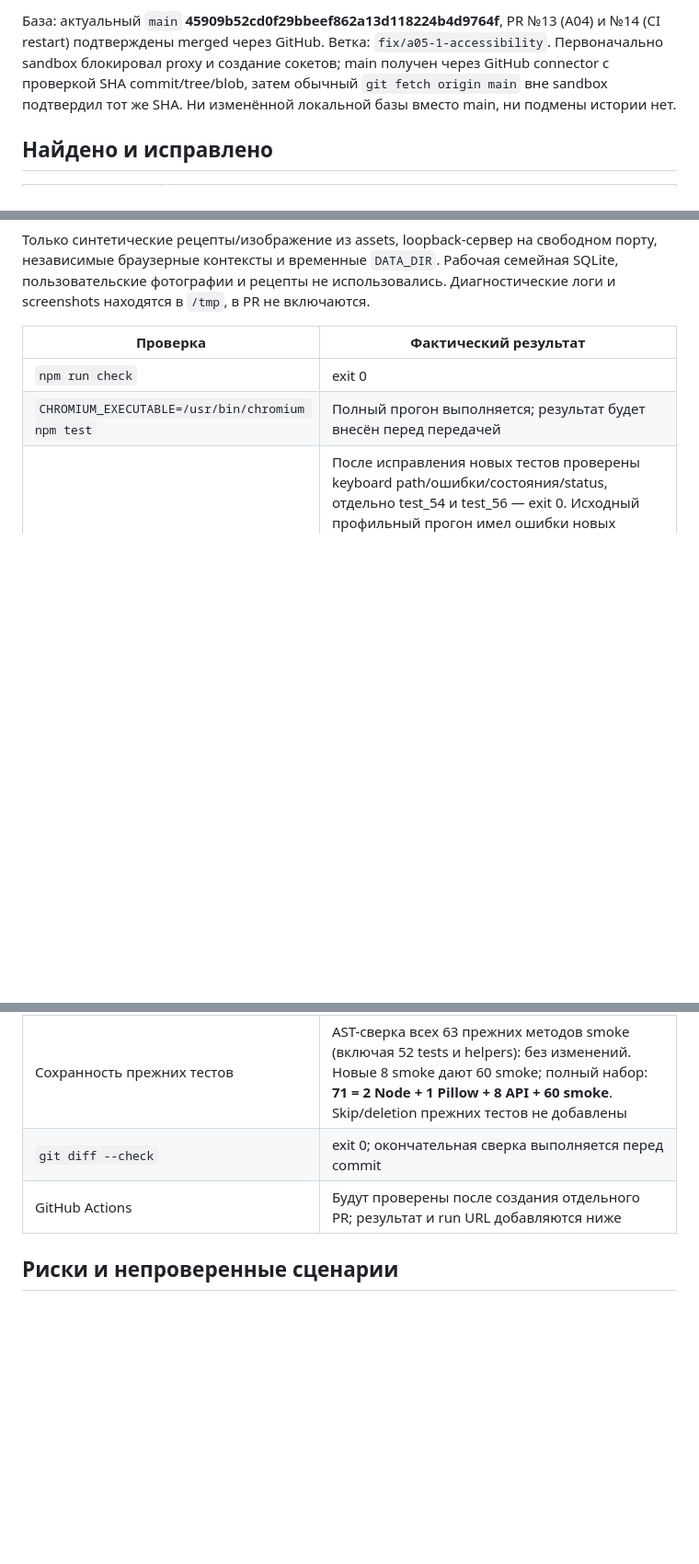
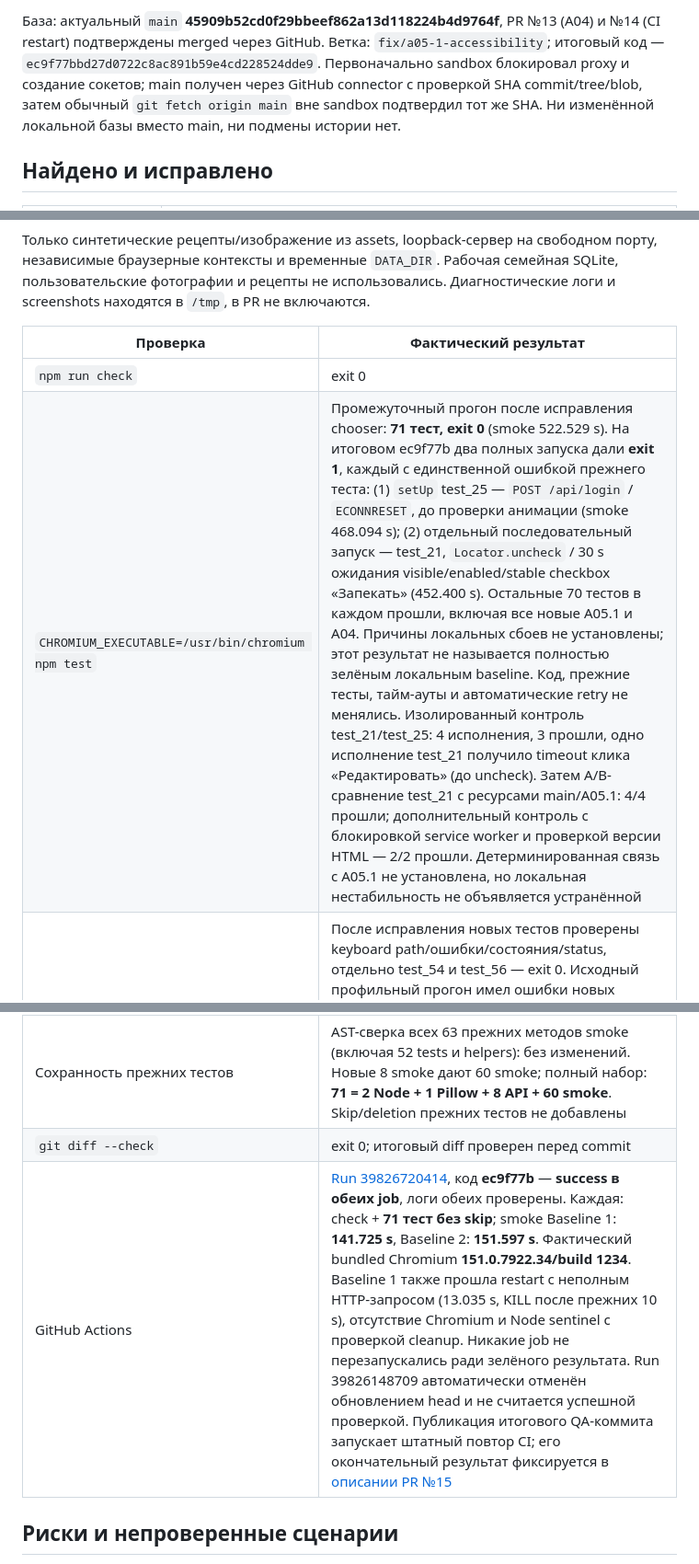
Before and after one commit to nikitadudka/recepts, a Markdown page: docs/stage-1/A05_1_QA.md, 3 parts joined by grey strips. Shown at 92% size. Drawn GitHub-style; blank space fills up the shorter version.

```diff
--- a/docs/stage-1/A05_1_QA.md
+++ b/docs/stage-1/A05_1_QA.md
@@ -4,5 +4,5 @@
 
-База: актуальный `main` **45909b52cd0f29bbeef862a13d118224b4d9764f**, PR №13 (A04) и №14 (CI restart) подтверждены merged через GitHub. Ветка: `fix/a05-1-accessibility`. Первоначально sandbox блокировал proxy и создание сокетов; main получен через GitHub connector с проверкой SHA commit/tree/blob, затем обычный `git fetch origin main` вне sandbox подтвердил тот же SHA. Ни изменённой локальной базы вместо main, ни подмены истории нет.
+База: актуальный `main` **45909b52cd0f29bbeef862a13d118224b4d9764f**, PR №13 (A04) и №14 (CI restart) подтверждены merged через GitHub. Ветка: `fix/a05-1-accessibility`; итоговый код — `ec9f77bbd27d0722c8ac891b59e4cd228524dde9`. Первоначально sandbox блокировал proxy и создание сокетов; main получен через GitHub connector с проверкой SHA commit/tree/blob, затем обычный `git fetch origin main` вне sandbox подтвердил тот же SHA. Ни изменённой локальной базы вместо main, ни подмены истории нет.
 
 ## Найдено и исправлено
 
@@ -54,12 +54,12 @@ Linux 6.18.55; Node **24.19.0**; Python **3.12.14**; Playwright **1.62.0**; Pill
 | Проверка | Фактический результат |
 | --- | --- |
 | `npm run check` | exit 0 |
-| `CHROMIUM_EXECUTABLE=/usr/bin/chromium npm test` | Полный прогон выполняется; результат будет внесён перед передачей |
+| `CHROMIUM_EXECUTABLE=/usr/bin/chromium npm test` | Промежуточный прогон после исправления chooser: **71 тест, exit 0** (smoke 522.529 s). На итоговом ec9f77b два полных запуска дали **exit 1**, каждый с единственной ошибкой прежнего теста: (1) `setUp` test_25 — `POST /api/login` / `ECONNRESET`, до проверки анимации (smoke 468.094 s); (2) отдельный последовательный запуск — test_21, `Locator.uncheck` / 30 s ожидания visible/enabled/stable checkbox «Запекать» (452.400 s). Остальные 70 тестов в каждом прошли, включая все новые A05.1 и A04. Причины локальных сбоев не установлены; этот результат не называется полностью зелёным локальным baseline. Код, прежние тесты, тайм-ауты и автоматические retry не менялись. Изолированный контроль test_21/test_25: 4 исполнения, 3 прошли, одно исполнение test_21 получило timeout клика «Редактировать» (до uncheck). Затем A/B-сравнение test_21 с ресурсами main/A05.1: 4/4 прошли; дополнительный контроль с блокировкой service worker и проверкой версии HTML — 2/2 прошли. Детерминированная связь с A05.1 не установлена, но локальная нестабильность не объявляется устранённой |
 | Профильные A05.1 | После исправления новых тестов проверены keyboard path/ошибки/состояния/status, отдельно test_54 и test_56 — exit 0. Исходный профильный прогон имел ошибки новых assertions: native browser-chrome boundary и поиск записи по позиции вместо ID/названия. Первый полный прогон прошёл все 63 прежних теста, но получил один TimeoutError нового test_53 при включении перехвата chooser. Подтверждено в установленном Playwright: `updateSubscription` передаётся через `send_no_reply`; мгновенная клавиша могла опередить включение interception. В test_53/54 постоянный filechooser listener включается заранее; настоящее событие после Enter/Space и все assertions сохранены. Тайм-ауты не увеличивались, sleep/retry не добавлены, приложение под тесты не ослаблялось |
 | Доказательство регрессии | Те же test_53/58/59/60 на исходном main в `/tmp/a05-baseline` — ожидаемый exit 1: 4 теста, 5 проваленных subcases (начальный фокус, отсутствие selected/error/results semantics). Это отрицательный контроль, не успешный прогон main |
 | Сохранность прежних тестов | AST-сверка всех 63 прежних методов smoke (включая 52 tests и helpers): без изменений. Новые 8 smoke дают 60 smoke; полный набор: **71 = 2 Node + 1 Pillow + 8 API + 60 smoke**. Skip/deletion прежних тестов не добавлены |
-| `git diff --check` | exit 0; окончательная сверка выполняется перед commit |
-| GitHub Actions | Будут проверены после создания отдельного PR; результат и run URL добавляются ниже |
+| `git diff --check` | exit 0; итоговый diff проверен перед commit |
+| GitHub Actions | [Run 39826720414](https://github.com/nikitadudka/recepts/actions/runs/39826720414), код **ec9f77b** — **success в обеих job**, логи обеих проверены. Каждая: check + **71 тест без skip**; smoke Baseline 1: **141.725 s**, Baseline 2: **151.597 s**. Фактический bundled Chromium **151.0.7922.34/build 1234**. Baseline 1 также прошла restart с неполным HTTP-запросом (13.035 s, KILL после прежних 10 s), отсутствие Chromium и Node sentinel с проверкой cleanup. Никакие job не перезапускались ради зелёного результата. Run 39826148709 автоматически отменён обновлением head и не считается успешной проверкой. Публикация итогового QA-коммита запускает штатный повтор CI; его окончательный результат фиксируется в [описании PR №15](https://github.com/nikitadudka/recepts/pull/15) |
 
 ## Риски и непроверенные сценарии
 
```
Also changed, not shown: other parts of docs/stage-1/A05_1_QA.md (+4 -1 lines), docs/stage-1/ISSUES.md (+1 -1 lines), docs/stage-1/PLAN.md (+1 -1 lines).
